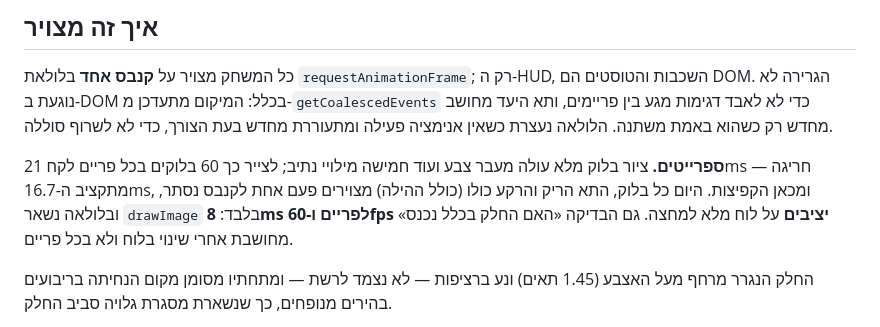
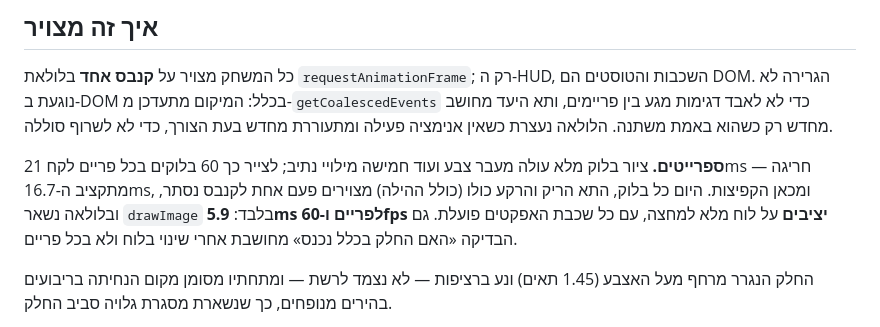
Before and after one commit to ydglick2-dev/Gravity-maze, a Markdown page: block-plast/README.md, the part around the change. Drawn GitHub-style.

Commit message:
Update the measured frame time in the README after the effects work
Co-Authored-By: Claude Opus 5 <noreply@anthropic.com>
Claude-Session: https://claude.ai/code/session_01RPq63EwLcVsxTgCiEUFtzd

```diff
--- a/block-plast/README.md
+++ b/block-plast/README.md
@@ -36,7 +36,8 @@
 **ספרייטים.** ציור בלוק מלא עולה מעבר צבע ועוד חמישה מילויי נתיב; לצייר כך 60
 בלוקים בכל פריים לקח 21ms — חריגה מתקציב ה-16.7ms, ומכאן הקפיצות. היום כל בלוק,
 התא הריק והרקע כולו (כולל ההילה) מצוירים פעם אחת לקנבס נסתר, ובלולאה נשאר
-`drawImage` בלבד: **8ms לפריים ו-60fps יציבים** על לוח מלא למחצה.
+`drawImage` בלבד: **5.9ms לפריים ו-60fps יציבים** על לוח מלא למחצה, עם כל
+שכבת האפקטים פועלת.
 גם הבדיקה «האם החלק בכלל נכנס» מחושבת אחרי שינוי בלוח ולא בכל פריים.
 
 החלק הנגרר מרחף מעל האצבע (1.45 תאים) ונע ברציפות — לא נצמד לרשת — ומתחתיו מסומן
```
